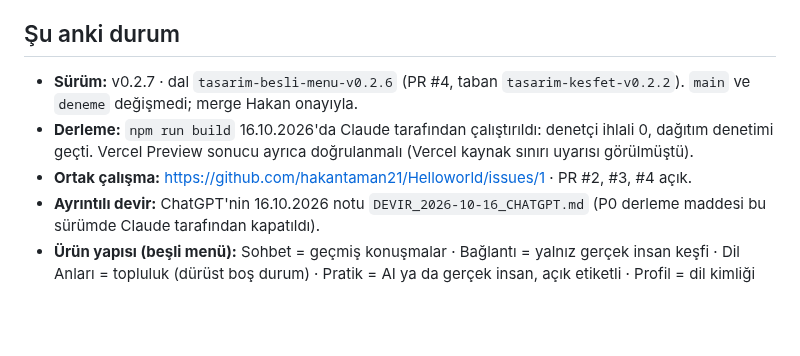
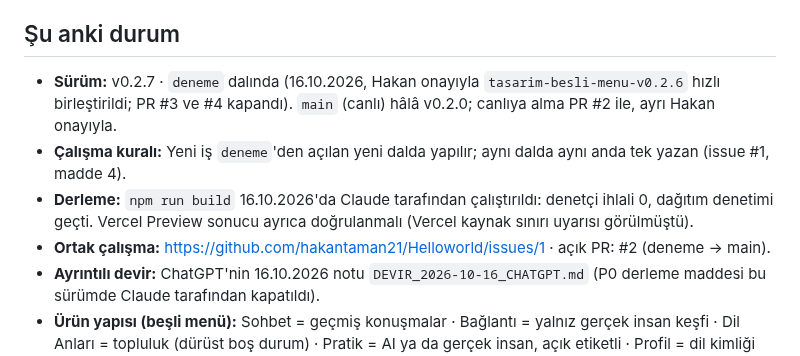
Before and after one commit to hakantaman21/Helloworld, a Markdown page: DEVIR.md, the part around the change. Rendered like a GitHub page; blank space fills up the shorter version.

Commit message:
docs: DEVIR — v0.2.7 deneme'ye alındı, PR #3/#4 kapandı (Claude)
Co-Authored-By: Claude Opus 5.5 <noreply@anthropic.com>
Claude-Session: https://claude.ai/code/session_01E9BgYAixvPAyw5PXmrhtnr

```diff
--- a/DEVIR.md
+++ b/DEVIR.md
@@ -5,9 +5,10 @@
 
 ## Şu anki durum
 
-- **Sürüm:** v0.2.7 · dal `tasarim-besli-menu-v0.2.6` (PR #4, taban `tasarim-kesfet-v0.2.2`). `main` ve `deneme` değişmedi; merge Hakan onayıyla.
+- **Sürüm:** v0.2.7 · `deneme` dalında (16.10.2026, Hakan onayıyla `tasarim-besli-menu-v0.2.6` hızlı birleştirildi; PR #3 ve #4 kapandı). `main` (canlı) hâlâ v0.2.0; canlıya alma PR #2 ile, ayrı Hakan onayıyla.
+- **Çalışma kuralı:** Yeni iş `deneme`'den açılan yeni dalda yapılır; aynı dalda aynı anda tek yazan (issue #1, madde 4).
 - **Derleme:** `npm run build` 16.10.2026'da Claude tarafından çalıştırıldı: denetçi ihlali 0, dağıtım denetimi geçti. Vercel Preview sonucu ayrıca doğrulanmalı (Vercel kaynak sınırı uyarısı görülmüştü).
-- **Ortak çalışma:** https://github.com/hakantaman21/Helloworld/issues/1 · PR #2, #3, #4 açık.
+- **Ortak çalışma:** https://github.com/hakantaman21/Helloworld/issues/1 · açık PR: #2 (deneme → main).
 - **Ayrıntılı devir:** ChatGPT'nin 16.10.2026 notu `DEVIR_2026-10-16_CHATGPT.md` (P0 derleme maddesi bu sürümde Claude tarafından kapatıldı).
 - **Ürün yapısı (beşli menü):** Sohbet = geçmiş konuşmalar · Bağlantı = yalnız gerçek insan keşfi · Dil Anları = topluluk (dürüst boş durum) · Pratik = AI ya da gerçek insan, açık etiketli · Profil = dil kimliği ve gelişim.
 - **Ne çalışıyor:** İlk açılış, beşli gezinme, yapay zekâ demo konuşma (senaryolar, aramalar, tanışma, hata tekrarı), karne, Hata Hafızası, profil dil kimliği ve düzenleme, görünüm tercihi, TR + EN arayüz. Veri yalnız cihazda.
```
